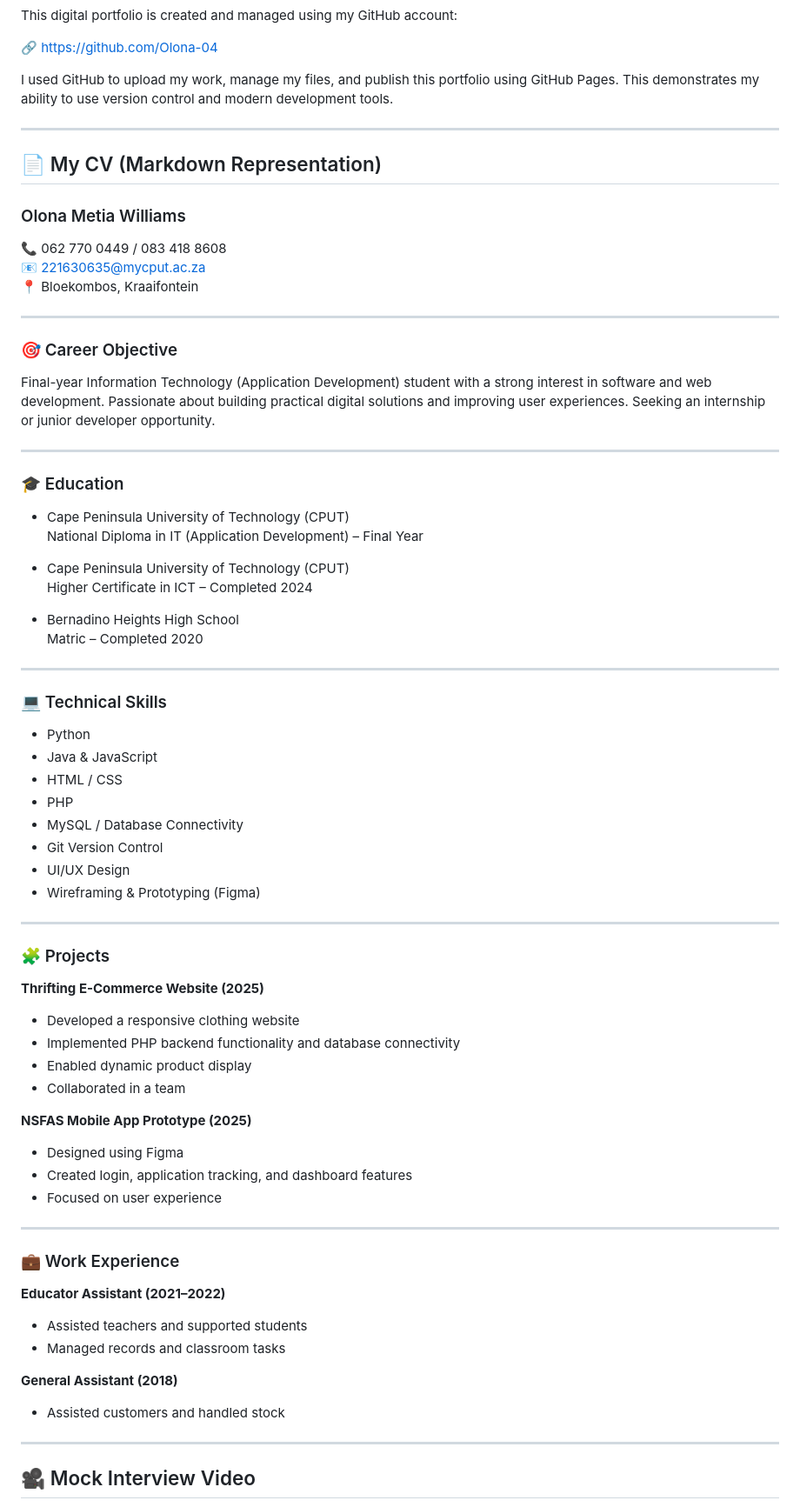
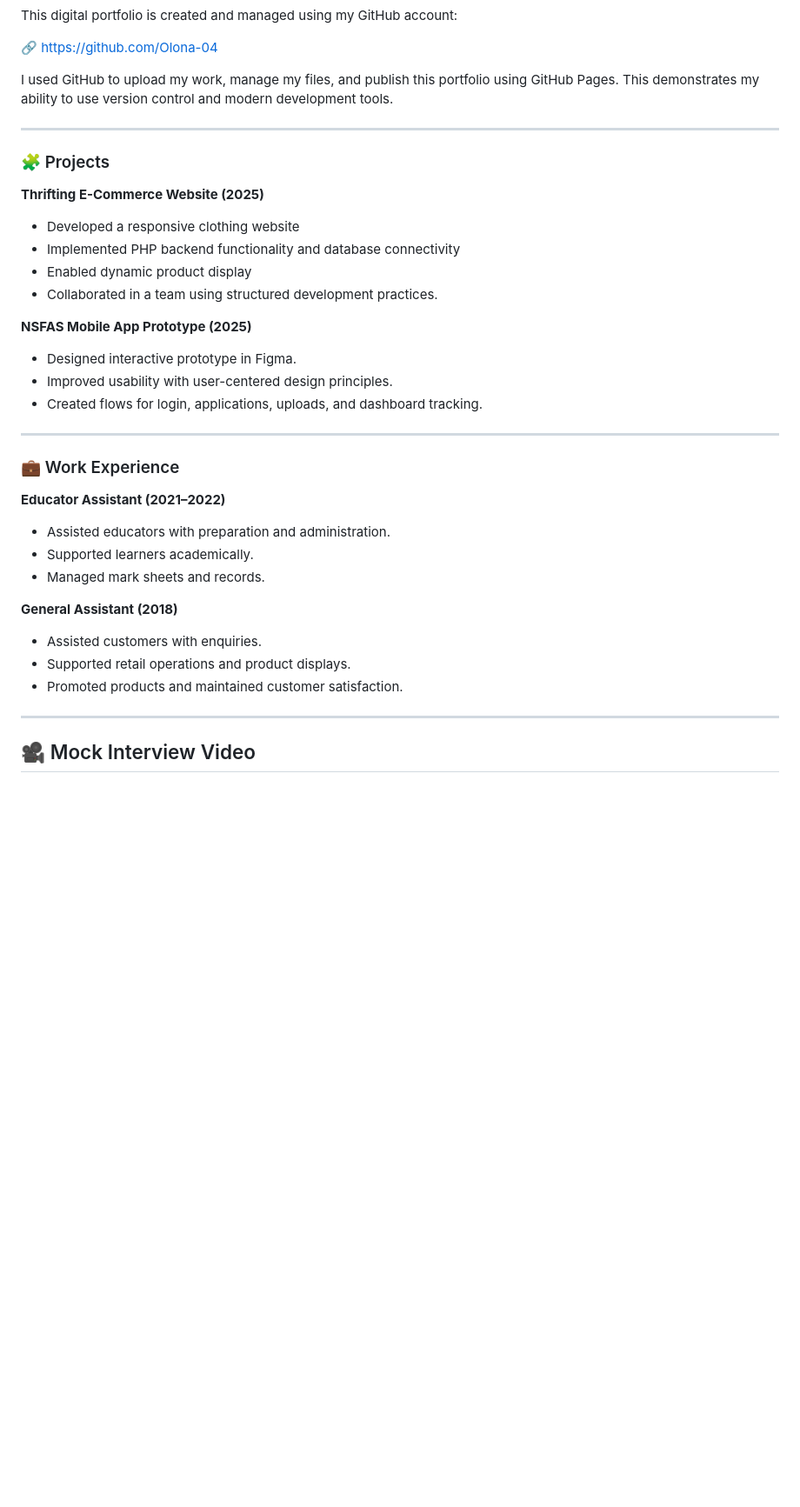
Before and after one commit to Olona-04/Olona-04.Portfolio.github.io, a Markdown page: README.md, the part around one of its changes. Shown at 87% size. Drawn GitHub-style; blank space fills up the shorter version.

```diff
--- a/README.md
+++ b/README.md
@@ -32,68 +69,32 @@ I used GitHub to upload my work, manage my files, and publish this portfolio usi
 
 ---
 
-## 📄 My CV (Markdown Representation)
-
-### Olona Metia Williams
-
-📞 062 770 0449 / 083 418 8608
-📧 221630635@mycput.ac.za
-📍 Bloekombos, Kraaifontein
-
----
-
-### 🎯 Career Objective
-Final-year Information Technology (Application Development) student with a strong interest in software and web development. Passionate about building practical digital solutions and improving user experiences. Seeking an internship or junior developer opportunity.
-
----
-
-### 🎓 Education
-- Cape Peninsula University of Technology (CPUT)
-  National Diploma in IT (Application Development) – Final Year
-
-- Cape Peninsula University of Technology (CPUT)
-  Higher Certificate in ICT – Completed 2024
-
-- Bernadino Heights High School
-  Matric – Completed 2020
-
----
-
-### 💻 Technical Skills
-- Python
-- Java & JavaScript
-- HTML / CSS
-- PHP
-- MySQL / Database Connectivity
-- Git Version Control
-- UI/UX Design
-- Wireframing & Prototyping (Figma)
-
----
-
 ### 🧩 Projects
 
 **Thrifting E-Commerce Website (2025)**
 - Developed a responsive clothing website
 - Implemented PHP backend functionality and database connectivity
 - Enabled dynamic product display
-- Collaborated in a team
+- Collaborated in a team using structured development practices.
 
 **NSFAS Mobile App Prototype (2025)**
-- Designed using Figma
-- Created login, application tracking, and dashboard features
-- Focused on user experience
+- Designed interactive prototype in Figma.
+- Improved usability with user-centered design principles.
+- Created flows for login, applications, uploads, and dashboard tracking.
 
 ---
 
 ### 💼 Work Experience
 
 **Educator Assistant (2021–2022)**
-- Assisted teachers and supported students
-- Managed records and classroom tasks
+- Assisted educators with preparation and administration.
+- Supported learners academically.
+- Managed mark sheets and records.
 
 **General Assistant (2018)**
-- Assisted customers and handled stock
+- Assisted customers with enquiries.
+- Supported retail operations and product displays.
+- Promoted products and maintained customer satisfaction.
 
 ---
 
```
Also changed, not shown: other parts of README.md (+41 -14 lines).
